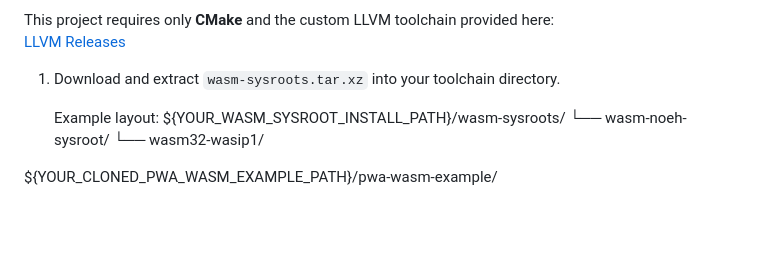
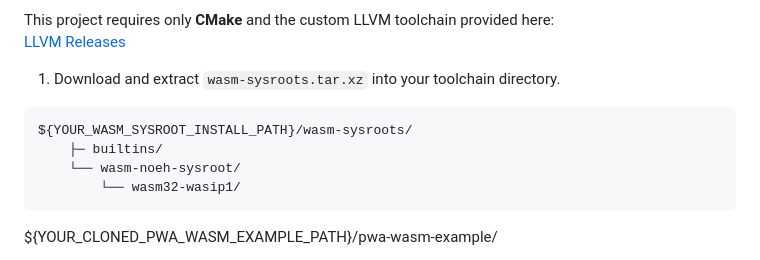
Before and after one commit to trcrsired/pwa-wasm-example, a Markdown page: README.md, the part around one of its changes. GitHub-like rendering; blank space fills up the shorter version.

Commit message:
Try to fix the file structure

````diff
--- a/README.md
+++ b/README.md
@@ -52,10 +52,12 @@ This project requires only **CMake** and the custom LLVM toolchain provided here
 
 1. Download and extract `wasm-sysroots.tar.xz` into your toolchain directory.
 
-   Example layout:
+```
 ${YOUR_WASM_SYSROOT_INSTALL_PATH}/wasm-sysroots/
+    ├─ builtins/
     └── wasm-noeh-sysroot/
-    └── wasm32-wasip1/
+        └── wasm32-wasip1/
+```
 
 ${YOUR_CLONED_PWA_WASM_EXAMPLE_PATH}/pwa-wasm-example/
 
````
Also changed, not shown: other parts of README.md (+2 -2 lines).
